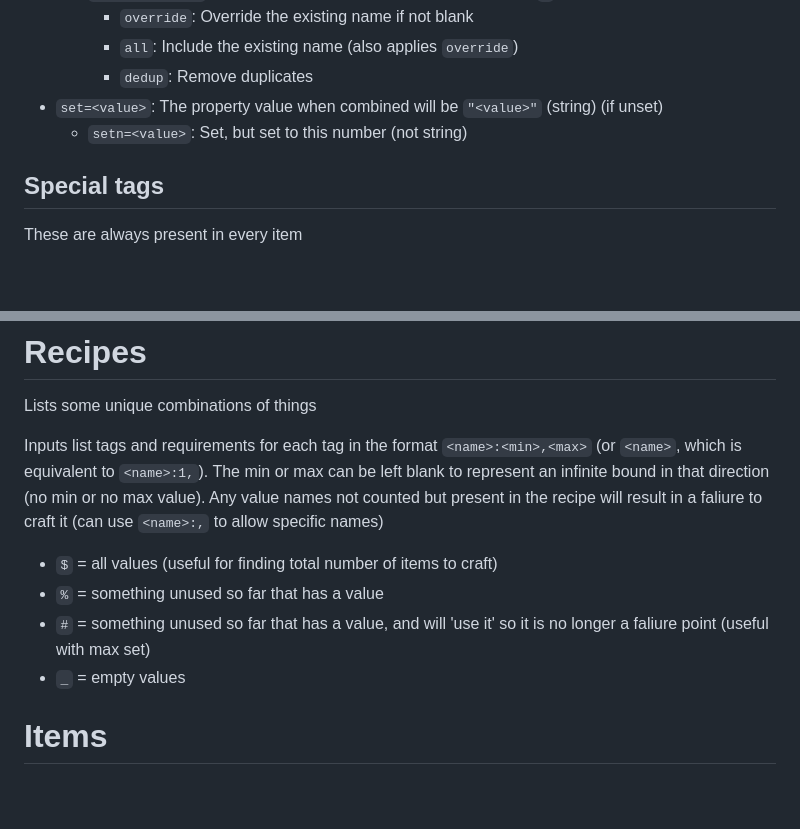
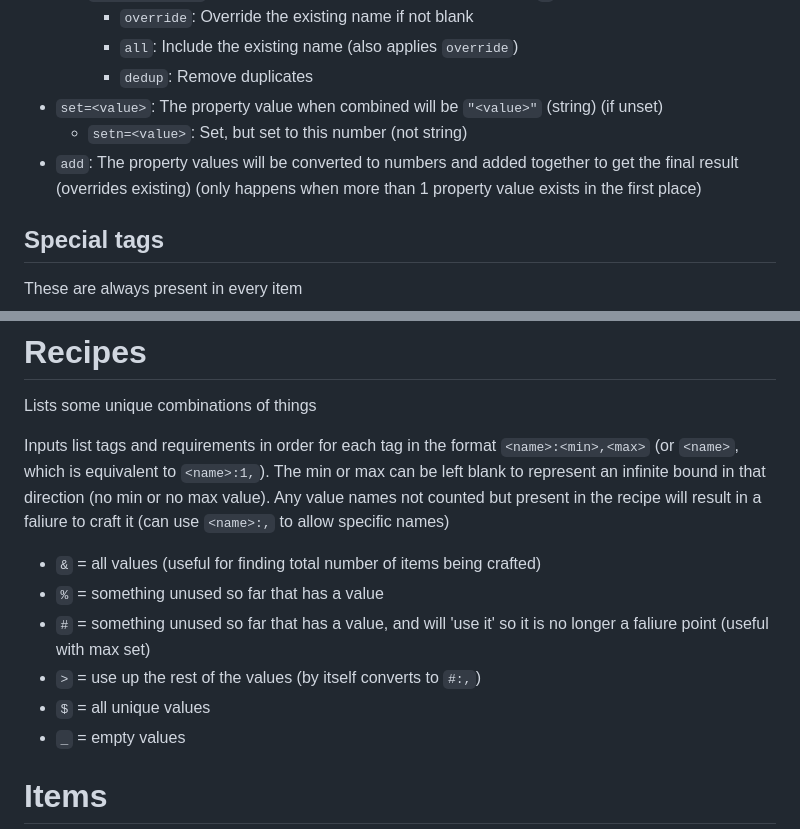
Before and after one commit to Tsunami014/SkyIslands, a Markdown page: game/dataRef.md, 2 parts joined by grey strips. Rendered like a GitHub page; blank space fills up the shorter version.

Commit message:
Added a couple more cool things!
Added 'mess' for when you put in too many things, rod, fixed some
things, made everything work, and now I'm really happy!

```diff
--- a/game/dataRef.md
+++ b/game/dataRef.md
@@ -25,6 +25,7 @@ Every tag also has the property where if there is only one item to be combined,
         - `dedup`: Remove duplicates
 - `set=<value>`: The property value when combined will be `"<value>"` (string) (if unset)
     - `setn=<value>`: Set, but set to this number (not string)
+- `add`: The property values will be converted to numbers and added together to get the final result (overrides existing) (only happens when more than 1 property value exists in the first place)
 
 ## Special tags
 These are always present in every item
@@ -38,13 +39,15 @@ These are always present in every item
 # Recipes
 Lists some unique combinations of things
 
-Inputs list tags and requirements for each tag in the format `<name>:<min>,<max>` (or `<name>`, which is equivalent to `<name>:1,`).
+Inputs list tags and requirements in order for each tag in the format `<name>:<min>,<max>` (or `<name>`, which is equivalent to `<name>:1,`).
 The min or max can be left blank to represent an infinite bound in that direction (no min or no max value).
 Any value names not counted but present in the recipe will result in a faliure to craft it (can use `<name>:,` to allow specific names)
 
-- `$` = all values (useful for finding total number of items to craft)
+- `&` = all values (useful for finding total number of items being crafted)
 - `%` = something unused so far that has a value
 - `#` = something unused so far that has a value, and will 'use it' so it is no longer a faliure point (useful with max set)
+- `>` = use up the rest of the values (by itself converts to `#:,`)
+- `$` = all unique values
 - `_` = empty values
 
 # Items
```
Also changed, not shown: game/assets/items.png, 3 other files.
